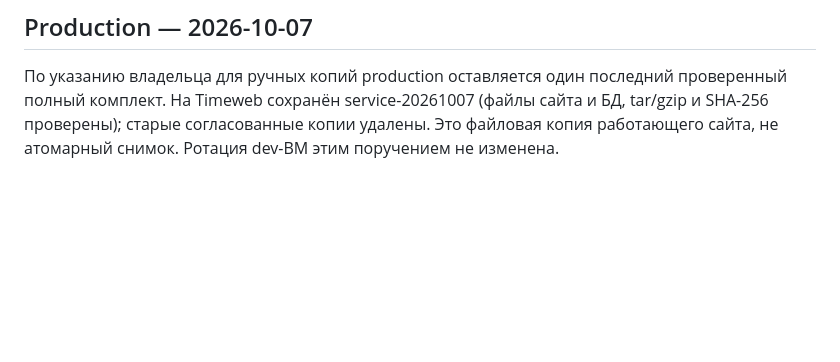
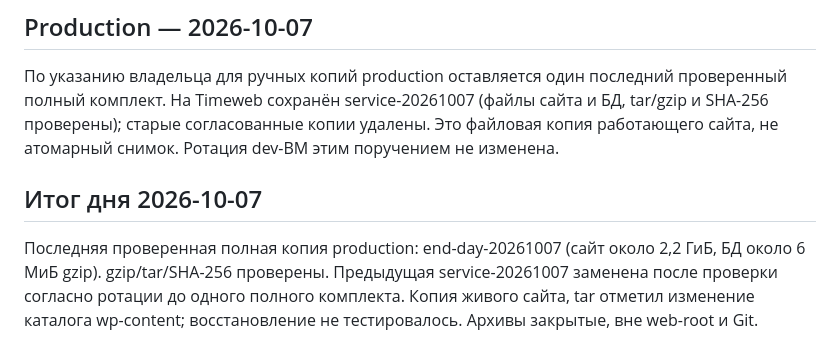
Before and after one commit to alfaglassmchatgpt-afk/agm-site, a Markdown page: docs/BACKUPS.md, the part around the change. Drawn GitHub-style; blank space fills up the shorter version.

```diff
--- a/docs/BACKUPS.md
+++ b/docs/BACKUPS.md
@@ -67,3 +67,7 @@ df -h /
 ## Production — 2026-10-07
 
 По указанию владельца для ручных копий production оставляется один последний проверенный полный комплект. На Timeweb сохранён service-20261007 (файлы сайта и БД, tar/gzip и SHA-256 проверены); старые согласованные копии удалены. Это файловая копия работающего сайта, не атомарный снимок. Ротация dev-ВМ этим поручением не изменена.
+
+## Итог дня 2026-10-07
+
+Последняя проверенная полная копия production: end-day-20261007 (сайт около 2,2 ГиБ, БД около 6 МиБ gzip). gzip/tar/SHA-256 проверены. Предыдущая service-20261007 заменена после проверки согласно ротации до одного полного комплекта. Копия живого сайта, tar отметил изменение каталога wp-content; восстановление не тестировалось. Архивы закрытые, вне web-root и Git.
```
Also changed, not shown: docs/CHANGELOG.md (+4 -0 lines), docs/STATUS.md (+4 -0 lines).
